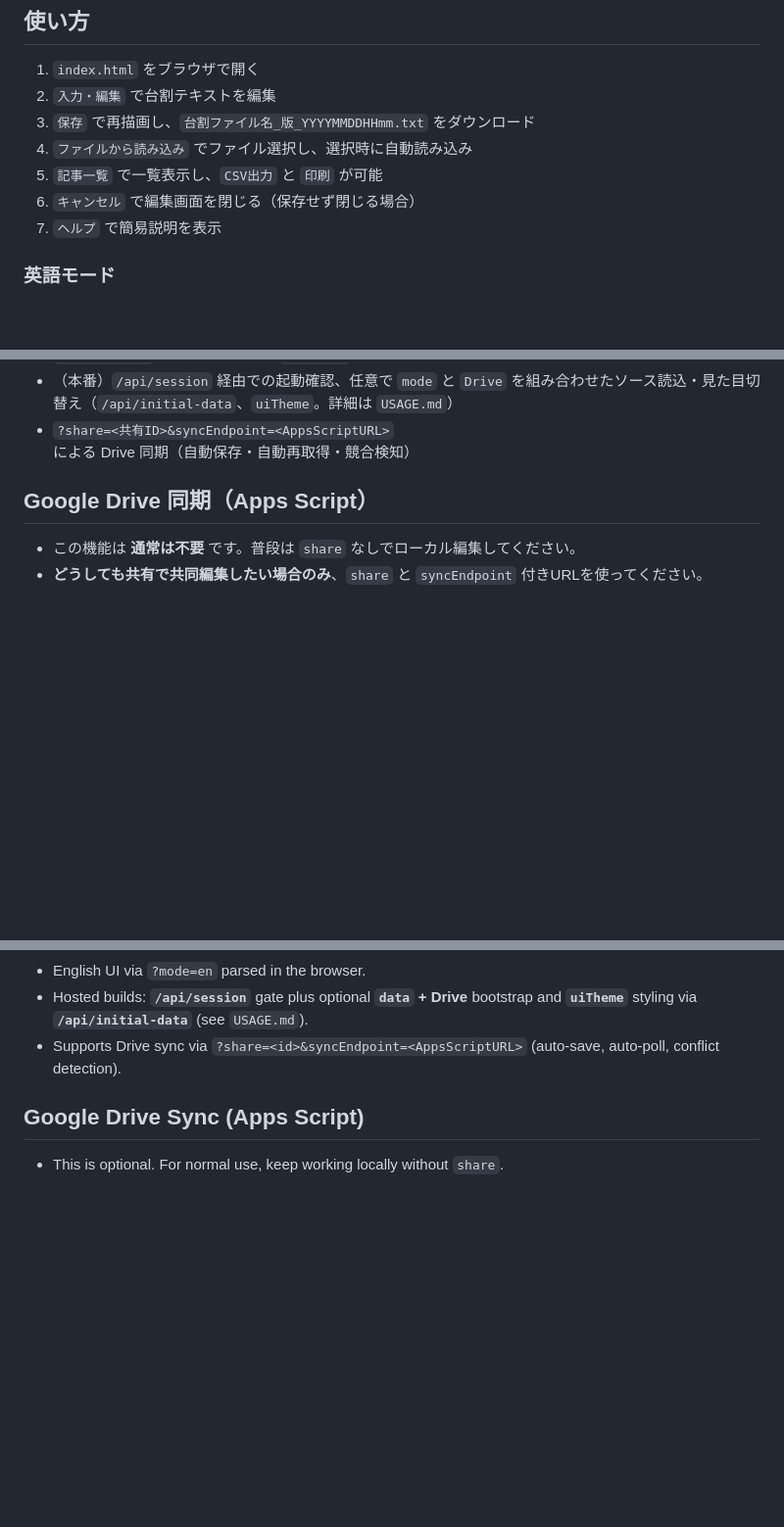
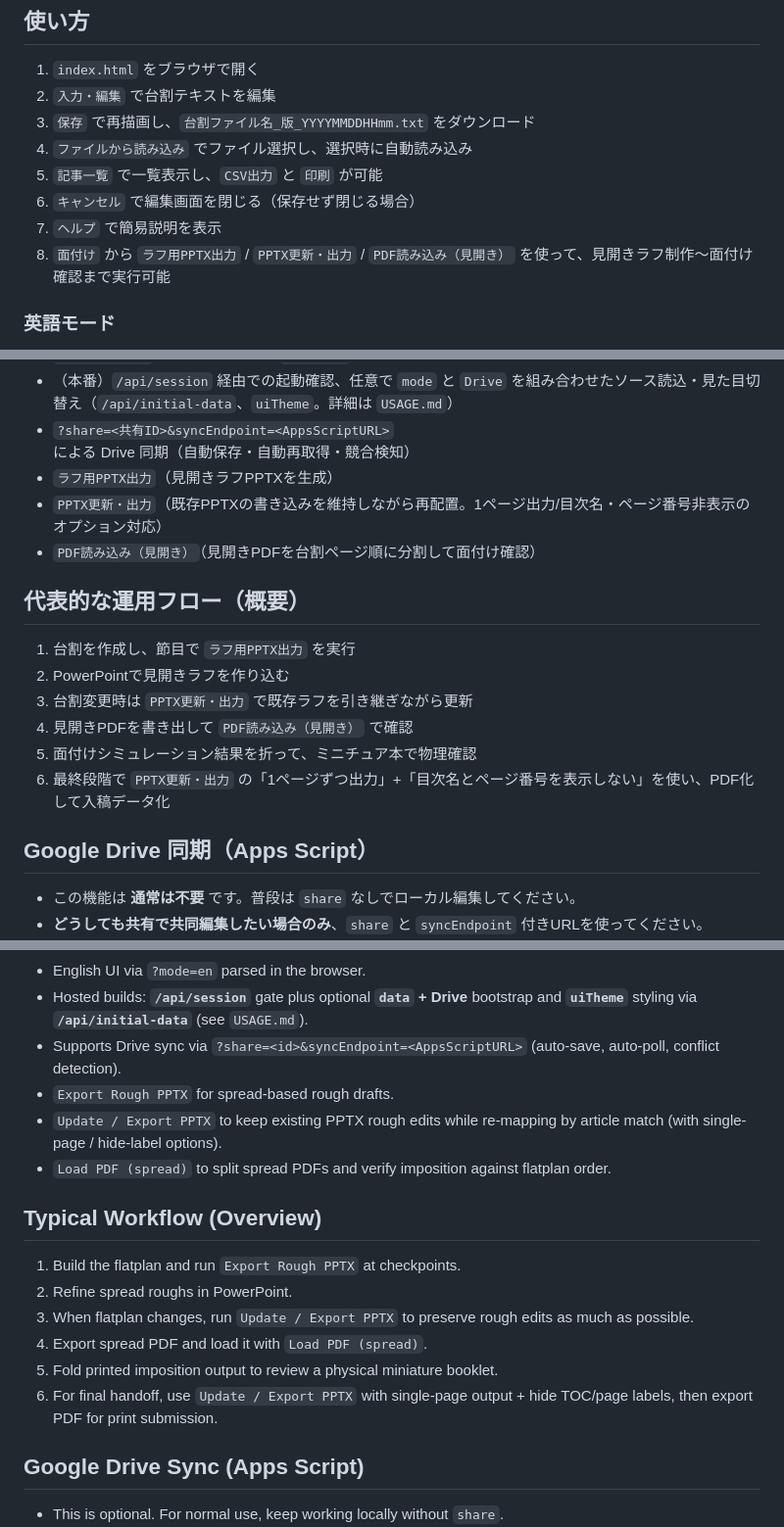
Before and after one commit to hortense667/AutoDaiwarer, a Markdown page: README_AutoDaiwarer.md, 3 parts joined by grey strips. Shown at 98% size. Drawn GitHub-style; blank space fills up the shorter version.

```diff
--- a/README_AutoDaiwarer.md
+++ b/README_AutoDaiwarer.md
@@ -16,6 +16,7 @@
 5. `記事一覧` で一覧表示し、`CSV出力` と `印刷` が可能
 6. `キャンセル` で編集画面を閉じる（保存せず閉じる場合）
 7. `ヘルプ` で簡易説明を表示
+8. `面付け` から `ラフ用PPTX出力` / `PPTX更新・出力` / `PDF読み込み（見開き）` を使って、見開きラフ制作〜面付け確認まで実行可能
 
 ### 英語モード
 
@@ -58,6 +59,18 @@
 - `English Mode` チェック（または `?mode=en`）による英語UI・英語コマンド入力対応
 - （本番）`/api/session` 経由での起動確認、任意で `mode` と `Drive` を組み合わせたソース読込・見た目切替え（`/api/initial-data`、`uiTheme`。詳細は `USAGE.md`）
 - `?share=<共有ID>&syncEndpoint=<AppsScriptURL>` による Drive 同期（自動保存・自動再取得・競合検知）
+- `ラフ用PPTX出力`（見開きラフPPTXを生成）
+- `PPTX更新・出力`（既存PPTXの書き込みを維持しながら再配置。1ページ出力/目次名・ページ番号非表示のオプション対応）
+- `PDF読み込み（見開き）`（見開きPDFを台割ページ順に分割して面付け確認）
+
+## 代表的な運用フロー（概要）
+
+1. 台割を作成し、節目で `ラフ用PPTX出力` を実行
+2. PowerPointで見開きラフを作り込む
+3. 台割変更時は `PPTX更新・出力` で既存ラフを引き継ぎながら更新
+4. 見開きPDFを書き出して `PDF読み込み（見開き）` で確認
+5. 面付けシミュレーション結果を折って、ミニチュア本で物理確認
+6. 最終段階で `PPTX更新・出力` の「1ページずつ出力」+「目次名とページ番号を表示しない」を使い、PDF化して入稿データ化
 
 ## Google Drive 同期（Apps Script）
 
@@ -128,6 +142,18 @@ See `USAGE.md` for full details.
 - English UI via `?mode=en` parsed in the browser.
 - Hosted builds: **`/api/session`** gate plus optional **`data` + Drive** bootstrap and **`uiTheme`** styling via **`/api/initial-data`** (see `USAGE.md`).
 - Supports Drive sync via `?share=<id>&syncEndpoint=<AppsScriptURL>` (auto-save, auto-poll, conflict detection).
+- `Export Rough PPTX` for spread-based rough drafts.
+- `Update / Export PPTX` to keep existing PPTX rough edits while re-mapping by article match (with single-page / hide-label options).
+- `Load PDF (spread)` to split spread PDFs and verify imposition against flatplan order.
+
+## Typical Workflow (Overview)
+
+1. Build the flatplan and run `Export Rough PPTX` at checkpoints.
+2. Refine spread roughs in PowerPoint.
+3. When flatplan changes, run `Update / Export PPTX` to preserve rough edits as much as possible.
+4. Export spread PDF and load it with `Load PDF (spread)`.
+5. Fold printed imposition output to review a physical miniature booklet.
+6. For final handoff, use `Update / Export PPTX` with single-page output + hide TOC/page labels, then export PDF for print submission.
 
 ## Google Drive Sync (Apps Script)
 
```
Also changed, not shown: other parts of README_AutoDaiwarer.md (+1 -0 lines).
